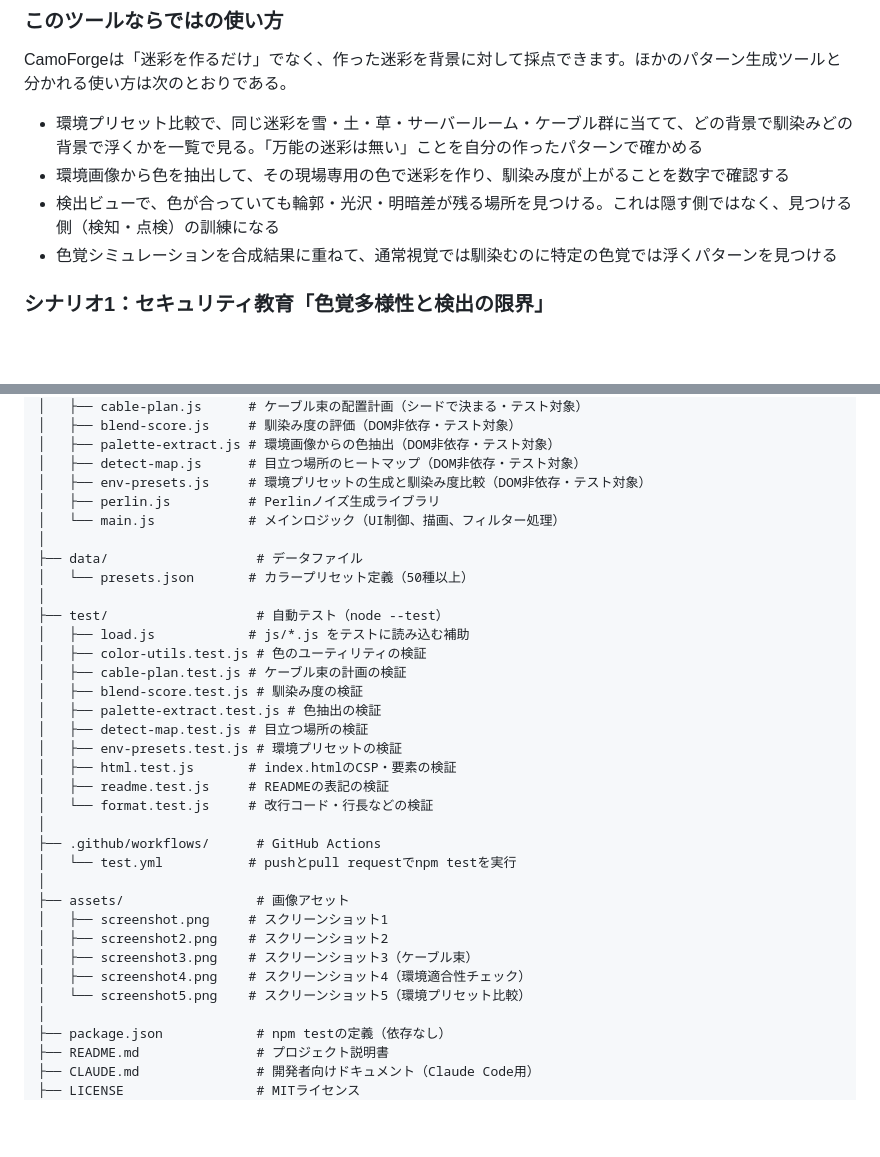
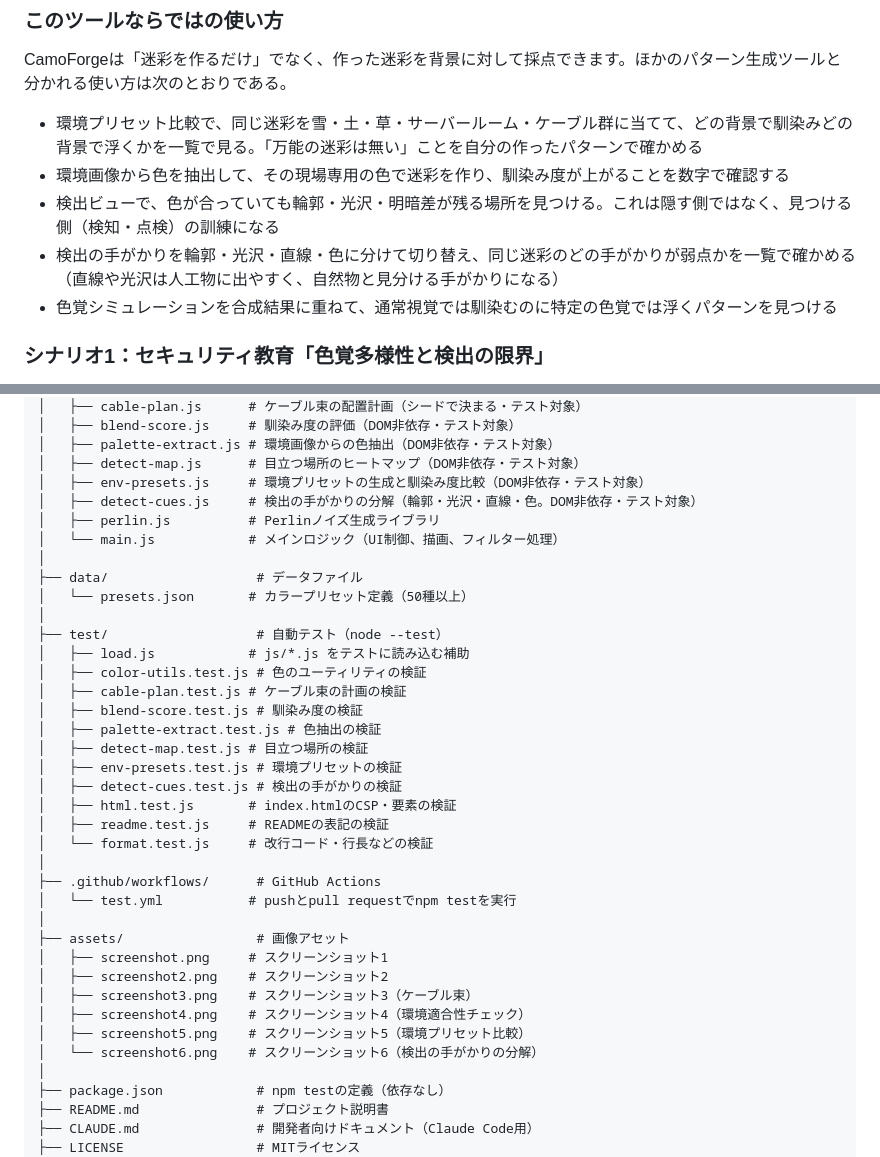
Before and after one commit to ipusiron/camoforge, a Markdown page: README.md, 2 parts joined by grey strips. Drawn GitHub-style; blank space fills up the shorter version.

```diff
--- a/README.md
+++ b/README.md
@@ -316,6 +331,7 @@ CamoForgeは「迷彩を作るだけ」でなく、作った迷彩を背景に
 - 環境プリセット比較で、同じ迷彩を雪・土・草・サーバールーム・ケーブル群に当てて、どの背景で馴染みどの背景で浮くかを一覧で見る。「万能の迷彩は無い」ことを自分の作ったパターンで確かめる
 - 環境画像から色を抽出して、その現場専用の色で迷彩を作り、馴染み度が上がることを数字で確認する
 - 検出ビューで、色が合っていても輪郭・光沢・明暗差が残る場所を見つける。これは隠す側ではなく、見つける側（検知・点検）の訓練になる
+- 検出の手がかりを輪郭・光沢・直線・色に分けて切り替え、同じ迷彩のどの手がかりが弱点かを一覧で確かめる（直線や光沢は人工物に出やすく、自然物と見分ける手がかりになる）
 - 色覚シミュレーションを合成結果に重ねて、通常視覚では馴染むのに特定の色覚では浮くパターンを見つける
 
 ### シナリオ1：セキュリティ教育「色覚多様性と検出の限界」
@@ -452,6 +468,7 @@ camoforge/
 │   ├── palette-extract.js # 環境画像からの色抽出（DOM非依存・テスト対象）
 │   ├── detect-map.js      # 目立つ場所のヒートマップ（DOM非依存・テスト対象）
 │   ├── env-presets.js     # 環境プリセットの生成と馴染み度比較（DOM非依存・テスト対象）
+│   ├── detect-cues.js     # 検出の手がかりの分解（輪郭・光沢・直線・色。DOM非依存・テスト対象）
 │   ├── perlin.js          # Perlinノイズ生成ライブラリ
 │   └── main.js            # メインロジック（UI制御、描画、フィルター処理）
 │
@@ -466,6 +483,7 @@ camoforge/
 │   ├── palette-extract.test.js # 色抽出の検証
 │   ├── detect-map.test.js # 目立つ場所の検証
 │   ├── env-presets.test.js # 環境プリセットの検証
+│   ├── detect-cues.test.js # 検出の手がかりの検証
 │   ├── html.test.js       # index.htmlのCSP・要素の検証
 │   ├── readme.test.js     # READMEの表記の検証
 │   └── format.test.js     # 改行コード・行長などの検証
@@ -478,7 +496,8 @@ camoforge/
 │   ├── screenshot2.png    # スクリーンショット2
 │   ├── screenshot3.png    # スクリーンショット3（ケーブル束）
 │   ├── screenshot4.png    # スクリーンショット4（環境適合性チェック）
-│   └── screenshot5.png    # スクリーンショット5（環境プリセット比較）
+│   ├── screenshot5.png    # スクリーンショット5（環境プリセット比較）
+│   └── screenshot6.png    # スクリーンショット6（検出の手がかりの分解）
 │
 ├── package.json            # npm testの定義（依存なし）
 ├── README.md               # プロジェクト説明書
```
Also changed, not shown: other parts of README.md (+16 -1 lines), CLAUDE.md (+2 -1 lines), assets/screenshot6.png (added), 6 other files.
